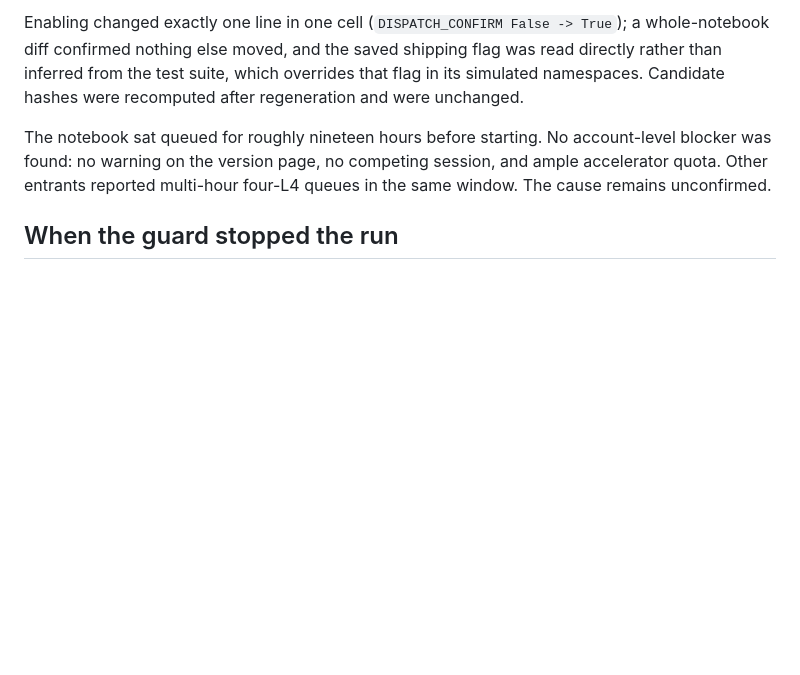
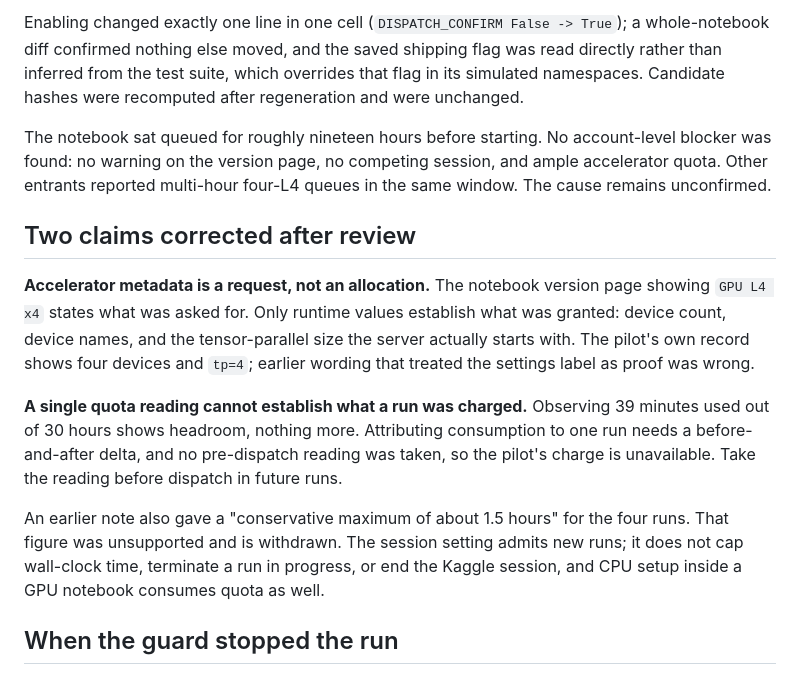
Before and after one commit to ns-0437/gemma4-agent-lab, a Markdown page: docs/OPERATIONS.md, the part around the change. GitHub-like rendering; blank space fills up the shorter version.

Commit message:
docs: correct accelerator-allocation and quota-charge claims

```diff
--- a/docs/OPERATIONS.md
+++ b/docs/OPERATIONS.md
@@ -49,6 +49,23 @@ The notebook sat queued for roughly nineteen hours before starting. No account-l
 found: no warning on the version page, no competing session, and ample accelerator quota. Other
 entrants reported multi-hour four-L4 queues in the same window. The cause remains unconfirmed.
 
+## Two claims corrected after review
+
+**Accelerator metadata is a request, not an allocation.** The notebook version page showing
+`GPU L4 x4` states what was asked for. Only runtime values establish what was granted: device count,
+device names, and the tensor-parallel size the server actually starts with. The pilot's own record
+shows four devices and `tp=4`; earlier wording that treated the settings label as proof was wrong.
+
+**A single quota reading cannot establish what a run was charged.** Observing 39 minutes used out of
+30 hours shows headroom, nothing more. Attributing consumption to one run needs a before-and-after
+delta, and no pre-dispatch reading was taken, so the pilot's charge is unavailable. Take the reading
+before dispatch in future runs.
+
+An earlier note also gave a "conservative maximum of about 1.5 hours" for the four runs. That figure
+was unsupported and is withdrawn. The session setting admits new runs; it does not cap wall-clock
+time, terminate a run in progress, or end the Kaggle session, and CPU setup inside a GPU notebook
+consumes quota as well.
+
 ## When the guard stopped the run
 
 After run 2 the log recorded `Stopping further dispatch after infrastructure/provenance failure`
```
